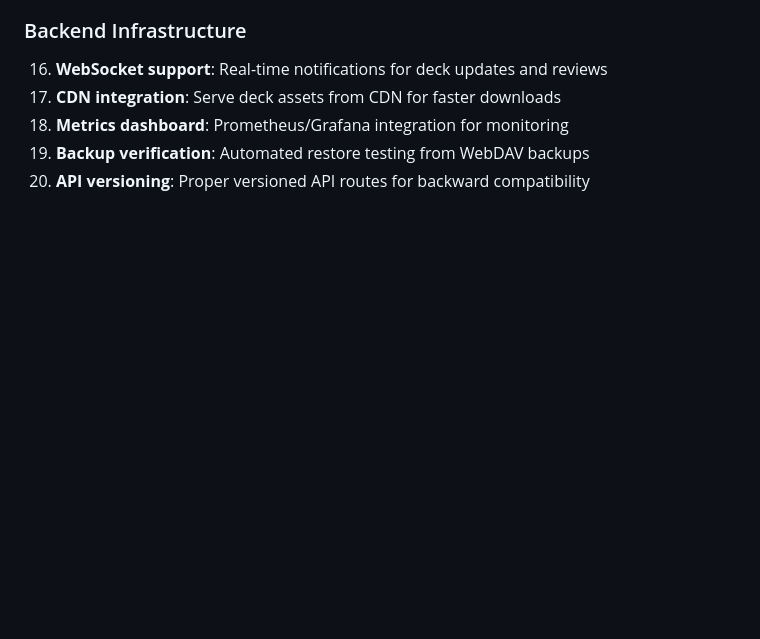
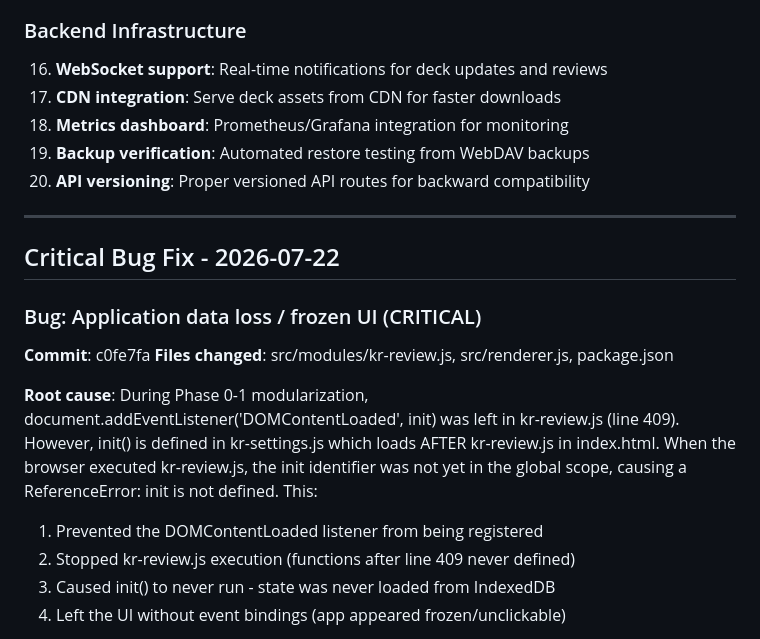
Before and after one commit to shenxiao233/knowledge-review-electron, a Markdown page: docs/phase-1-3-changelog.md, the part around one of its changes. Drawn GitHub-style; blank space fills up the shorter version.

Commit message:
﻿docs: add critical bug fix entry to phase-1-3-changelog

```diff
--- a/docs/phase-1-3-changelog.md
+++ b/docs/phase-1-3-changelog.md
@@ -249,3 +249,20 @@
 18. **Metrics dashboard**: Prometheus/Grafana integration for monitoring
 19. **Backup verification**: Automated restore testing from WebDAV backups
 20. **API versioning**: Proper versioned API routes for backward compatibility
+
+
+---
+
+## Critical Bug Fix - 2026-07-22
+
+### Bug: Application data loss / frozen UI (CRITICAL)
+**Commit**: c0fe7fa
+**Files changed**: src/modules/kr-review.js, src/renderer.js, package.json
+
+**Root cause**: During Phase 0-1 modularization, document.addEventListener('DOMContentLoaded', init) was left in kr-review.js (line 409). However, init() is defined in kr-settings.js which loads AFTER kr-review.js in index.html. When the browser executed kr-review.js, the init identifier was not yet in the global scope, causing a ReferenceError: init is not defined. This:
+
+1. Prevented the DOMContentLoaded listener from being registered
+2. Stopped kr-review.js execution (functions after line 409 never defined)
+3. Caused init() to never run - state was never loaded from IndexedDB
+4. Left the UI without event bindings (app appeared frozen/unclickable)
+
```
Also changed, not shown: other parts of docs/phase-1-3-changelog.md (+8 -0 lines).
